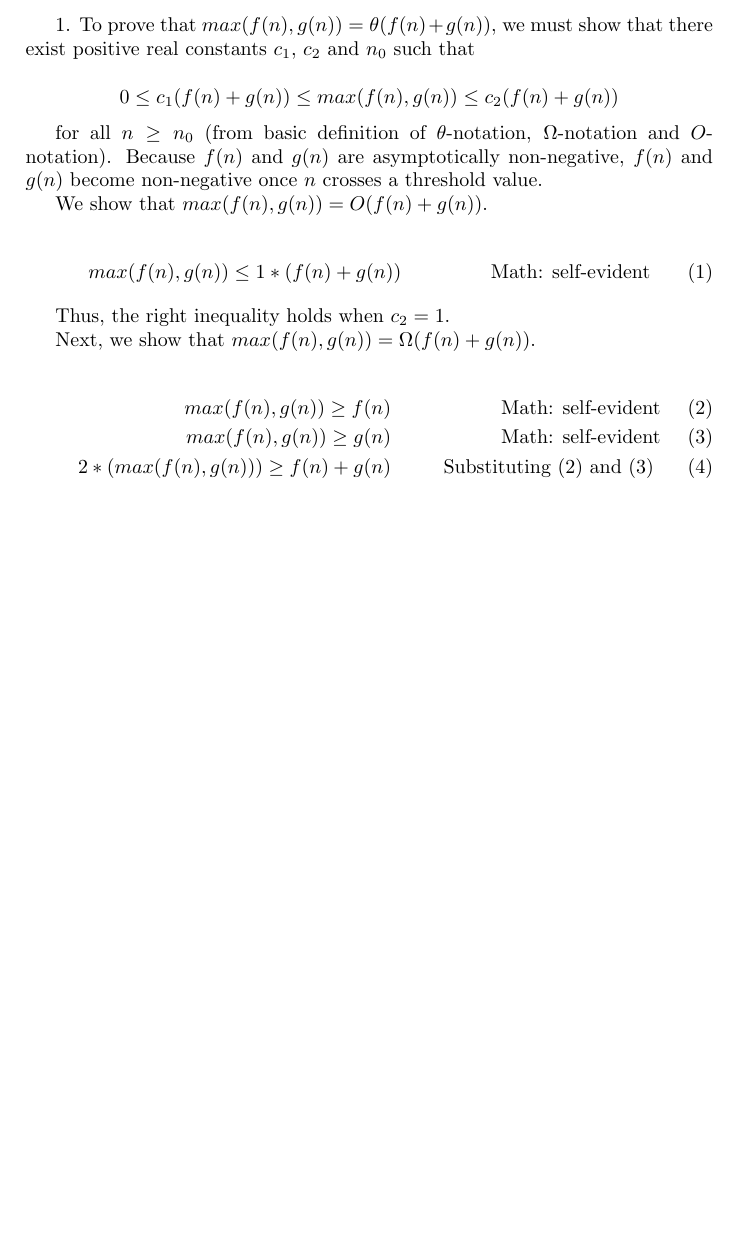
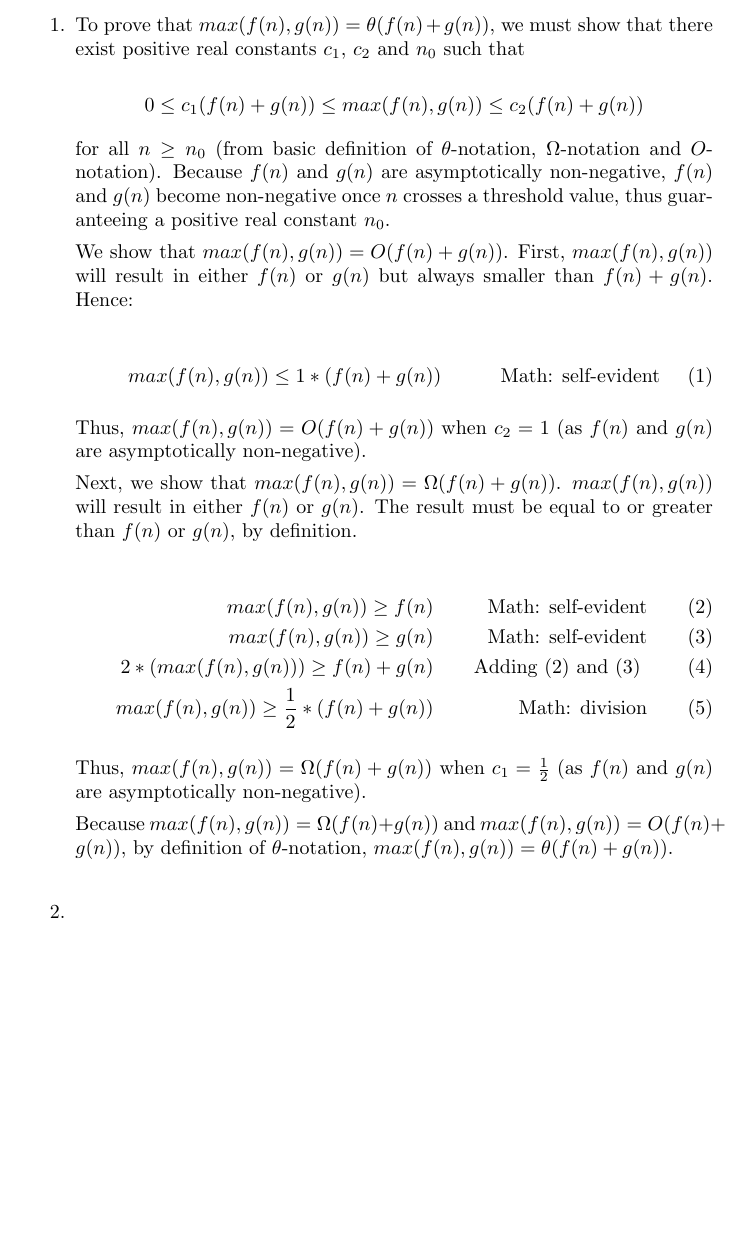
Before and after one commit to deloschang/algorithms, a LaTeX problem sheet (hw2.tex): part of page 2 of 2, cut so that both start at the same text. Compiled offline with pdfLaTeX.

Commit message:
adding better alignment and organization

```diff
--- a/hw2.tex
+++ b/hw2.tex
@@ -13,28 +13,48 @@
 \begin{document}
   \maketitle
 
-  1. To prove that $max(f(n),g(n)) = \theta (f(n) + g(n))$, we must show that there exist positive real constants $c_{1}$, $c_{2}$ and $n_{0}$ such that
+  \begin{enumerate}
+    %&=& &=& &=& &=& &=& &=& &=& &=& &=& &=& &=& &=& &=& &=& &=& =
+    % Question 1
+    %&=& &=& &=& &=& &=& &=& &=& &=& &=& &=& &=& &=& &=& &=& &=& =
+    \item To prove that $max(f(n),g(n)) = \theta (f(n) + g(n))$, we must show that there exist positive real constants $c_{1}$, $c_{2}$ and $n_{0}$ such that
 
       $$0 \leq c_{1}(f(n) + g(n)) \leq max(f(n),g(n)) \leq c_{2}(f(n) + g(n))$$
 
     for all $n \geq n_{0}$ (from basic definition of $\theta$-notation, $\Omega$-notation and $O$-notation).
-  Because $f(n)$ and $g(n)$ are asymptotically non-negative, $f(n)$ and $g(n)$ become non-negative once $n$ crosses a threshold value.
+    Because $f(n)$ and $g(n)$ are asymptotically non-negative, $f(n)$ and $g(n)$ become non-negative once $n$ crosses a threshold value, thus guaranteeing a positive real constant $n_{0}$.
 
     We show that $max(f(n), g(n)) = O(f(n) + g(n))$.
+    First, $max(f(n), g(n))$ will result in either $f(n)$ or $g(n)$ but always smaller than $f(n) + g(n)$. Hence:
 
     \begin{align}
-    max(f(n), g(n)) \leq 1 * (f(n) + g(n))              &\quad &\text{ Math: self-evident}
+      max(f(n), g(n)) \leq 1 * (f(n) + g(n))              &&\text{ Math: self-evident}
     \end{align}
 
-  Thus, the right inequality holds when $c_{2} = 1$.
+    Thus, $max(f(n), g(n)) = O(f(n) + g(n))$ when $c_{2} = 1$ (as $f(n)$ and $g(n)$ are asymptotically non-negative).
 
-  Next, we show that $max(f(n), g(n)) = \Omega(f(n) + g(n))$.
+    Next, we show that $max(f(n), g(n)) = \Omega(f(n) + g(n))$. $max(f(n), g(n))$ will result in either $f(n)$ or $g(n)$. The result must be equal to or greater than $f(n)$ or $g(n)$, by definition.
 
     \begin{align}
       max(f(n), g(n)) \geq  f(n)                          &&\text{Math: self-evident}\\
       max(f(n), g(n)) \geq  g(n)                          &&\text{Math: self-evident}\\
-    2 * (max(f(n),g(n))) \geq f(n) + g(n)               &&\text{Substituting (2) and (3) }
+      2 * (max(f(n),g(n))) \geq f(n) + g(n)               &&\text{Adding (2) and (3) }\\
+      max(f(n),g(n)) \geq \frac{1}{2}*(f(n) + g(n))       &&\text{Math: division}
     \end{align}
+
+    Thus, $max(f(n), g(n)) = \Omega(f(n) + g(n))$ when $c_{1} = \frac{1}{2}$ (as $f(n)$ and $g(n)$ are asymptotically non-negative).
+
+    Because $max(f(n), g(n)) = \Omega(f(n) + g(n))$ and $max(f(n), g(n)) = O(f(n) + g(n))$, by definition of $\theta$-notation, $max(f(n), g(n)) = \theta(f(n) + g(n))$.
+
+    %&=& &=& &=& &=& &=& &=& &=& &=& &=& &=& &=& &=& &=& &=& &=& =
+    % Question 2
+    %&=& &=& &=& &=& &=& &=& &=& &=& &=& &=& &=& &=& &=& &=& &=& =
+    \par
+    \bigskip
+
+    \item
+
+  \end{enumerate}
 
 
 
```
Lines whose indentation alone changed are shown as unchanged.
